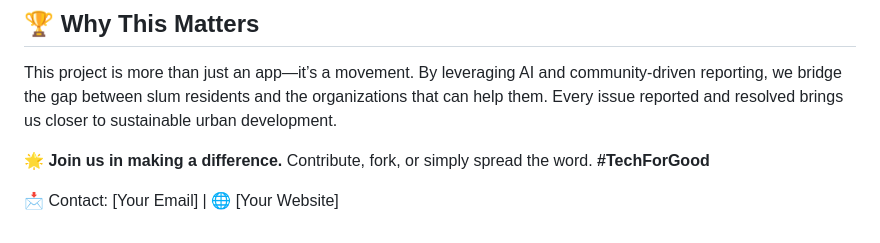
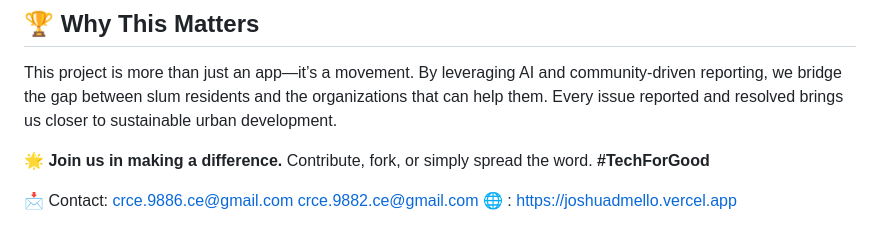
Before and after one commit to Joshuadmello04/Shahar_Saath, a Markdown page: README.md, the part around the change. Rendered like a GitHub page.

```diff
--- a/README.md
+++ b/README.md
@@ -93,4 +93,7 @@ This project is more than just an app—it’s a movement. By leveraging AI and
 
 🌟 **Join us in making a difference.** Contribute, fork, or simply spread the word. **#TechForGood**
 
-📩 Contact: [Your Email] | 🌐 [Your Website]
+📩 Contact:
+crce.9886.ce@gmail.com
+crce.9882.ce@gmail.com
+🌐 : https://joshuadmello.vercel.app
```
